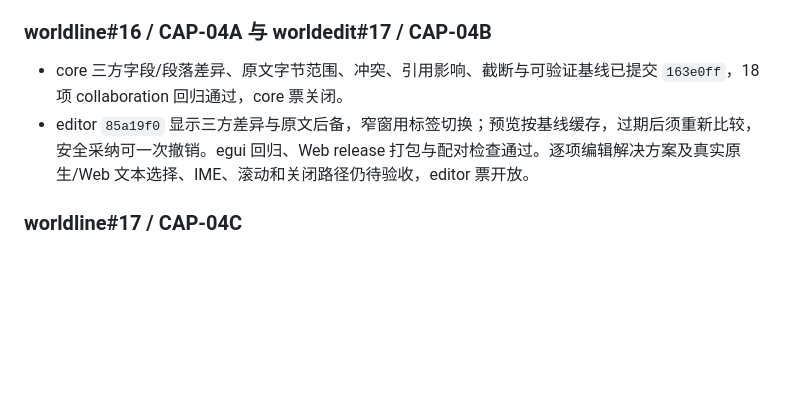
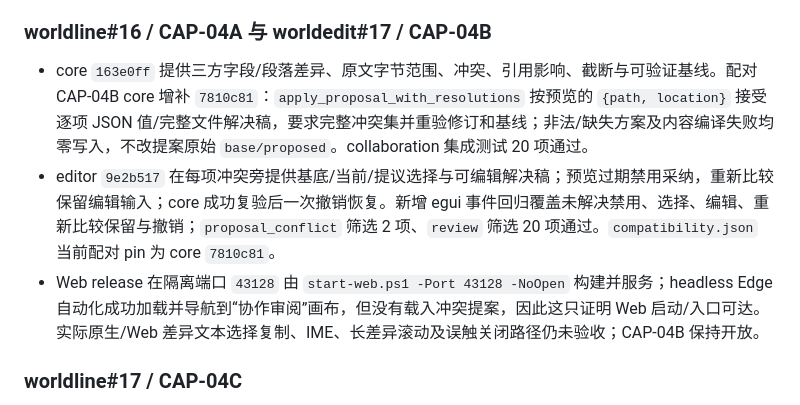
Before and after one commit to ikzerok/worldedit, a Markdown page: docs/ticket-progress-20260926.md, the part around the change. GitHub-like rendering; blank space fills up the shorter version.

Commit message:
docs(worldedit): record CAP-04B review evidence

```diff
--- a/docs/ticket-progress-20260926.md
+++ b/docs/ticket-progress-20260926.md
@@ -44,8 +44,9 @@
 
 ### worldline#16 / CAP-04A 与 worldedit#17 / CAP-04B
 
-- core 三方字段/段落差异、原文字节范围、冲突、引用影响、截断与可验证基线已提交 `163e0ff`，18 项 collaboration 回归通过，core 票关闭。
-- editor `85a19f0` 显示三方差异与原文后备，窄窗用标签切换；预览按基线缓存，过期后须重新比较，安全采纳可一次撤销。egui 回归、Web release 打包与配对检查通过。逐项编辑解决方案及真实原生/Web 文本选择、IME、滚动和关闭路径仍待验收，editor 票开放。
+- core `163e0ff` 提供三方字段/段落差异、原文字节范围、冲突、引用影响、截断与可验证基线。配对 CAP-04B core 增补 `7810c81`：`apply_proposal_with_resolutions` 按预览的 `{path, location}` 接受逐项 JSON 值/完整文件解决稿，要求完整冲突集并重验修订和基线；非法/缺失方案及内容编译失败均零写入，不改提案原始 `base/proposed`。collaboration 集成测试 20 项通过。
+- editor `9e2b517` 在每项冲突旁提供基底/当前/提议选择与可编辑解决稿；预览过期禁用采纳，重新比较保留编辑输入；core 成功复验后一次撤销恢复。新增 egui 事件回归覆盖未解决禁用、选择、编辑、重新比较保留与撤销；`proposal_conflict` 筛选 2 项、`review` 筛选 20 项通过。`compatibility.json` 当前配对 pin 为 core `7810c81`。
+- Web release 在隔离端口 `43128` 由 `start-web.ps1 -Port 43128 -NoOpen` 构建并服务；headless Edge 自动化成功加载并导航到“协作审阅”画布，但没有载入冲突提案，因此这只证明 Web 启动/入口可达。实际原生/Web 差异文本选择复制、IME、长差异滚动及误触关闭路径仍未验收；CAP-04B 保持开放。
 
 ### worldline#17 / CAP-04C
 
```
